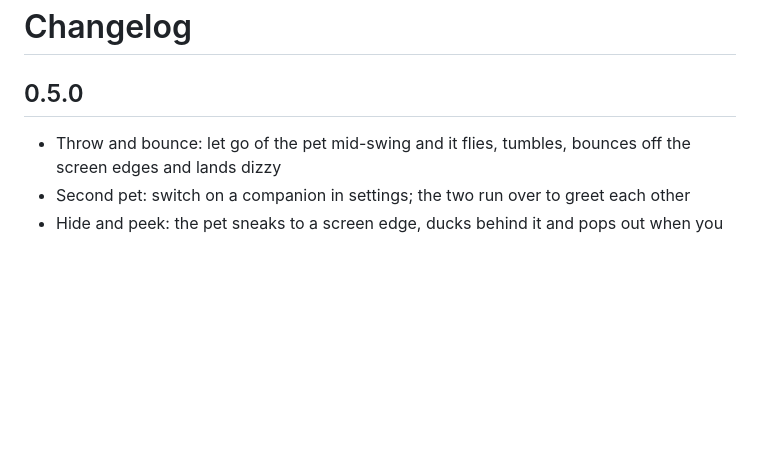
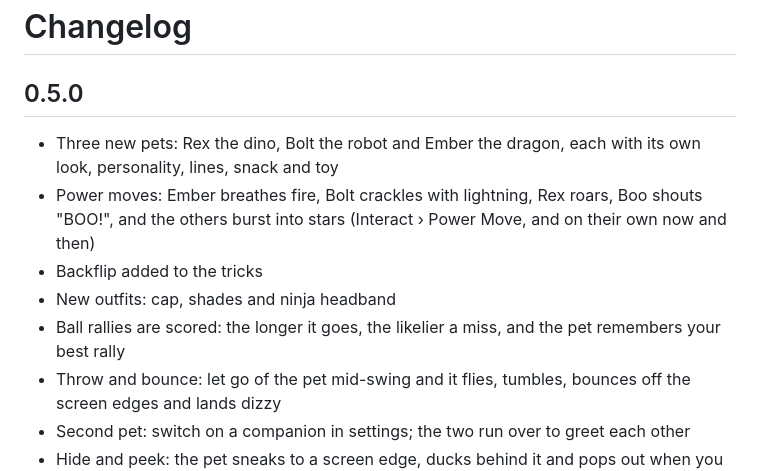
Before and after one commit to kishor1445/Mochi, a Markdown page: CHANGELOG.md, the part around the change. GitHub-like rendering; blank space fills up the shorter version.

```diff
--- a/CHANGELOG.md
+++ b/CHANGELOG.md
@@ -2,6 +2,11 @@
 
 ## 0.5.0
 
+- Three new pets: Rex the dino, Bolt the robot and Ember the dragon, each with its own look, personality, lines, snack and toy
+- Power moves: Ember breathes fire, Bolt crackles with lightning, Rex roars, Boo shouts "BOO!", and the others burst into stars (Interact › Power Move, and on their own now and then)
+- Backflip added to the tricks
+- New outfits: cap, shades and ninja headband
+- Ball rallies are scored: the longer it goes, the likelier a miss, and the pet remembers your best rally
 - Throw and bounce: let go of the pet mid-swing and it flies, tumbles, bounces off the screen edges and lands dizzy
 - Second pet: switch on a companion in settings; the two run over to greet each other
 - Hide and peek: the pet sneaks to a screen edge, ducks behind it and pops out when you come looking
```
Also changed, not shown: README.md (+8 -3 lines), docs/settings.png, 10 other files.
